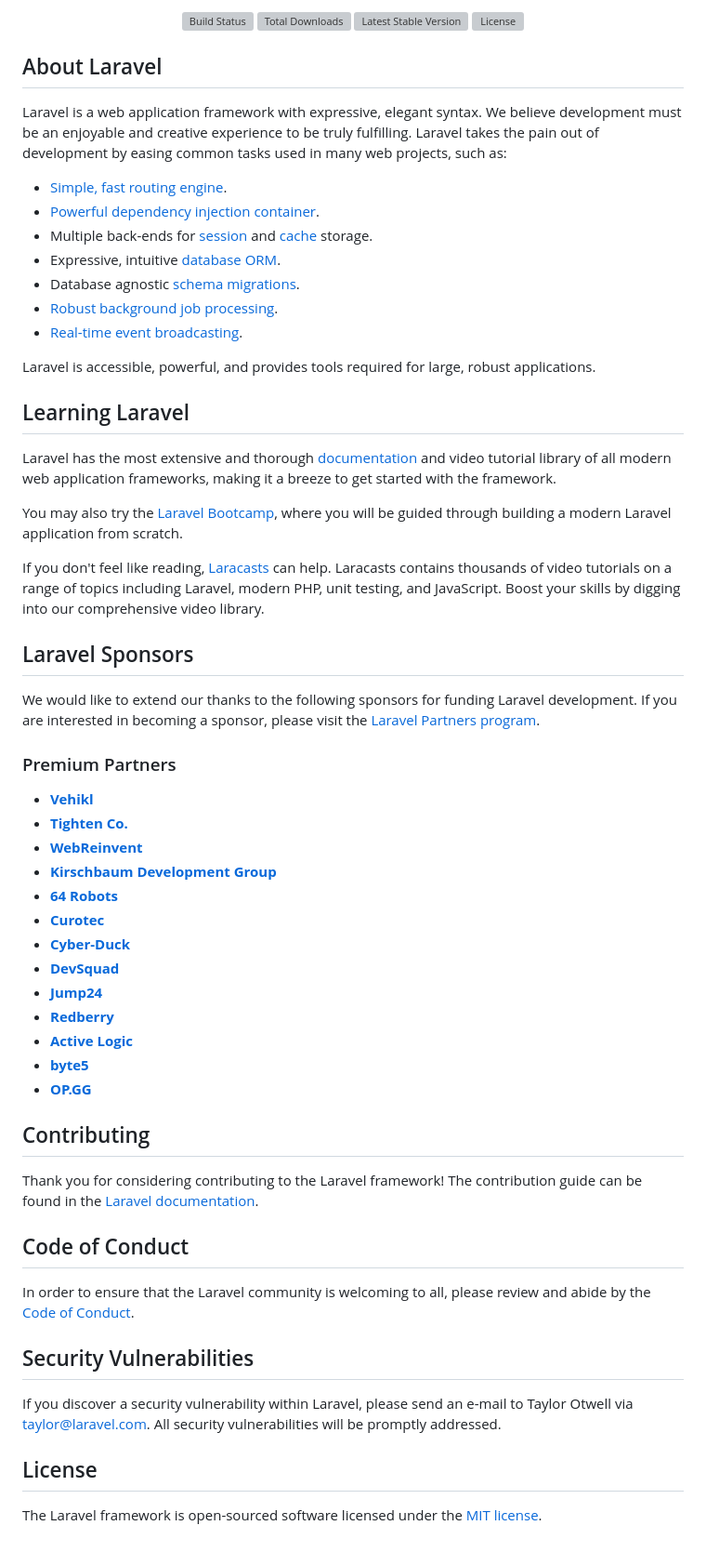
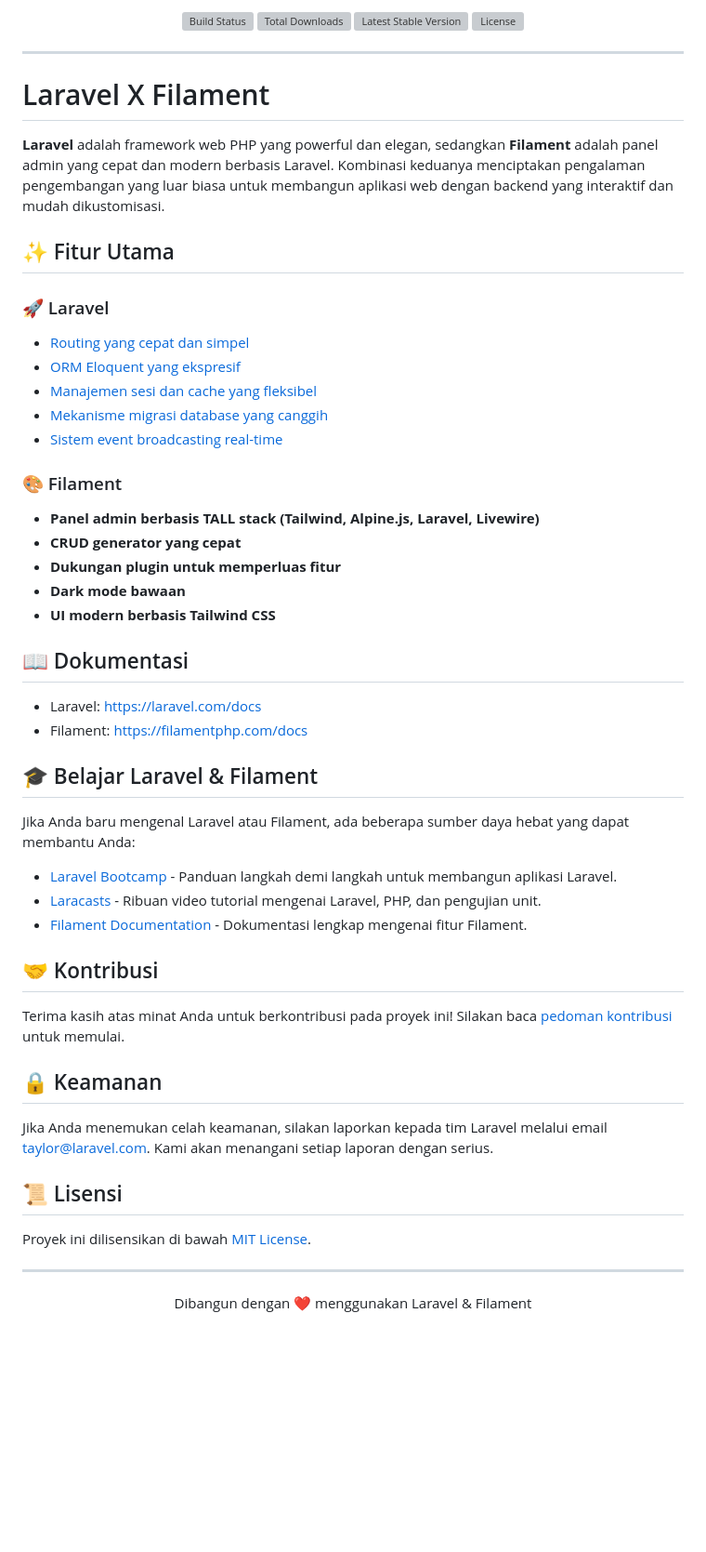
Before and after one commit to Razordev2/filamentkasir, a Markdown page: README.md, the part around one of its changes. Shown at 93% size. Rendered like a GitHub page; blank space fills up the shorter version; grey boxes are pictures that could not be loaded.

```diff
--- a/README.md
+++ b/README.md
@@ -2,65 +10,51 @@
 
 <p align="center">
-<a href="https://github.com/laravel/framework/actions"><img src="https://github.com/laravel/framework/workflows/tests/badge.svg" alt="Build Status"></a>
-<a href="https://packagist.org/packages/laravel/framework"><img src="https://img.shields.io/packagist/dt/laravel/framework" alt="Total Downloads"></a>
-<a href="https://packagist.org/packages/laravel/framework"><img src="https://img.shields.io/packagist/v/laravel/framework" alt="Latest Stable Version"></a>
-<a href="https://packagist.org/packages/laravel/framework"><img src="https://img.shields.io/packagist/l/laravel/framework" alt="License"></a>
+    <a href="https://github.com/laravel/framework/actions"><img src="https://github.com/laravel/framework/workflows/tests/badge.svg" alt="Build Status"></a>
+    <a href="https://packagist.org/packages/laravel/framework"><img src="https://img.shields.io/packagist/dt/laravel/framework" alt="Total Downloads"></a>
+    <a href="https://packagist.org/packages/laravel/framework"><img src="https://img.shields.io/packagist/v/laravel/framework" alt="Latest Stable Version"></a>
+    <a href="https://packagist.org/packages/laravel/framework"><img src="https://img.shields.io/packagist/l/laravel/framework" alt="License"></a>
 </p>
 
-## About Laravel
+---
 
-Laravel is a web application framework with expressive, elegant syntax. We believe development must be an enjoyable and creative experience to be truly fulfilling. Laravel takes the pain out of development by easing common tasks used in many web projects, such as:
+# Laravel X Filament
 
-- [Simple, fast routing engine](https://laravel.com/docs/routing).
-- [Powerful dependency injection container](https://laravel.com/docs/container).
-- Multiple back-ends for [session](https://laravel.com/docs/session) and [cache](https://laravel.com/docs/cache) storage.
-- Expressive, intuitive [database ORM](https://laravel.com/docs/eloquent).
-- Database agnostic [schema migrations](https://laravel.com/docs/migrations).
-- [Robust background job processing](https://laravel.com/docs/queues).
-- [Real-time event broadcasting](https://laravel.com/docs/broadcasting).
+**Laravel** adalah framework web PHP yang powerful dan elegan, sedangkan **Filament** adalah panel admin yang cepat dan modern berbasis Laravel. Kombinasi keduanya menciptakan pengalaman pengembangan yang luar biasa untuk membangun aplikasi web dengan backend yang interaktif dan mudah dikustomisasi.
 
-Laravel is accessible, powerful, and provides tools required for large, robust applications.
+## ✨ Fitur Utama
 
-## Learning Laravel
+### 🚀 Laravel
+- [Routing yang cepat dan simpel](https://laravel.com/docs/routing)
+- [ORM Eloquent yang ekspresif](https://laravel.com/docs/eloquent)
+- [Manajemen sesi dan cache yang fleksibel](https://laravel.com/docs/cache)
+- [Mekanisme migrasi database yang canggih](https://laravel.com/docs/migrations)
+- [Sistem event broadcasting real-time](https://laravel.com/docs/broadcasting)
 
-Laravel has the most extensive and thorough [documentation](https://laravel.com/docs) and video tutorial library of all modern web application frameworks, making it a breeze to get started with the framework.
+### 🎨 Filament
+- **Panel admin berbasis TALL stack (Tailwind, Alpine.js, Laravel, Livewire)**
+- **CRUD generator yang cepat**
+- **Dukungan plugin untuk memperluas fitur**
+- **Dark mode bawaan**
+- **UI modern berbasis Tailwind CSS**
 
-You may also try the [Laravel Bootcamp](https://bootcamp.laravel.com), where you will be guided through building a modern Laravel application from scratch.
+## 📖 Dokumentasi
+- Laravel: [https://laravel.com/docs](https://laravel.com/docs)
+- Filament: [https://filamentphp.com/docs](https://filamentphp.com/docs)
 
-If you don't feel like reading, [Laracasts](https://laracasts.com) can help. Laracasts contains thousands of video tutorials on a range of topics including Laravel, modern PHP, unit testing, and JavaScript. Boost your skills by digging into our comprehensive video library.
+## 🎓 Belajar Laravel & Filament
+Jika Anda baru mengenal Laravel atau Filament, ada beberapa sumber daya hebat yang dapat membantu Anda:
+- [Laravel Bootcamp](https://bootcamp.laravel.com) - Panduan langkah demi langkah untuk membangun aplikasi Laravel.
+- [Laracasts](https://laracasts.com) - Ribuan video tutorial mengenai Laravel, PHP, dan pengujian unit.
+- [Filament Documentation](https://filamentphp.com/docs) - Dokumentasi lengkap mengenai fitur Filament.
 
-## Laravel Sponsors
+## 🤝 Kontribusi
+Terima kasih atas minat Anda untuk berkontribusi pada proyek ini! Silakan baca [pedoman kontribusi](https://laravel.com/docs/contributions) untuk memulai.
 
-We would like to extend our thanks to the following sponsors for funding Laravel development. If you are interested in becoming a sponsor, please visit the [Laravel Partners program](https://partners.laravel.com).
+## 🔒 Keamanan
+Jika Anda menemukan celah keamanan, silakan laporkan kepada tim Laravel melalui email [taylor@laravel.com](mailto:taylor@laravel.com). Kami akan menangani setiap laporan dengan serius.
 
-### Premium Partners
+## 📜 Lisensi
+Proyek ini dilisensikan di bawah [MIT License](https://opensource.org/licenses/MIT).
 
-- **[Vehikl](https://vehikl.com/)**
-- **[Tighten Co.](https://tighten.co)**
-- **[WebReinvent](https://webreinvent.com/)**
-- **[Kirschbaum Development Group](https://kirschbaumdevelopment.com)**
-- **[64 Robots](https://64robots.com)**
-- **[Curotec](https://www.curotec.com/services/technologies/laravel/)**
-- **[Cyber-Duck](https://cyber-duck.co.uk)**
-- **[DevSquad](https://devsquad.com/hire-laravel-developers)**
-- **[Jump24](https://jump24.co.uk)**
-- **[Redberry](https://redberry.international/laravel/)**
-- **[Active Logic](https://activelogic.com)**
-- **[byte5](https://byte5.de)**
-- **[OP.GG](https://op.gg)**
-
-## Contributing
-
-Thank you for considering contributing to the Laravel framework! The contribution guide can be found in the [Laravel documentation](https://laravel.com/docs/contributions).
-
-## Code of Conduct
-
-In order to ensure that the Laravel community is welcoming to all, please review and abide by the [Code of Conduct](https://laravel.com/docs/contributions#code-of-conduct).
-
-## Security Vulnerabilities
-
-If you discover a security vulnerability within Laravel, please send an e-mail to Taylor Otwell via [taylor@laravel.com](mailto:taylor@laravel.com). All security vulnerabilities will be promptly addressed.
-
-## License
-
-The Laravel framework is open-sourced software licensed under the [MIT license](https://opensource.org/licenses/MIT).
+---
+<p align="center">Dibangun dengan ❤️ menggunakan Laravel & Filament</p>
```
Also changed, not shown: other parts of README.md (+9 -1 lines).
